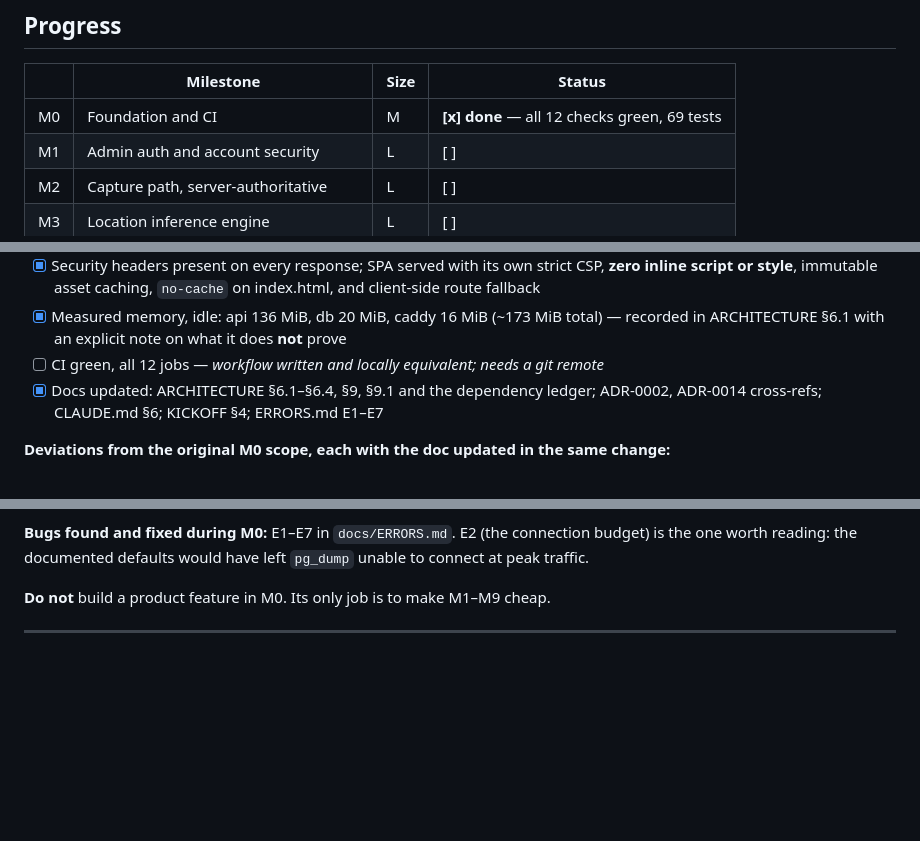
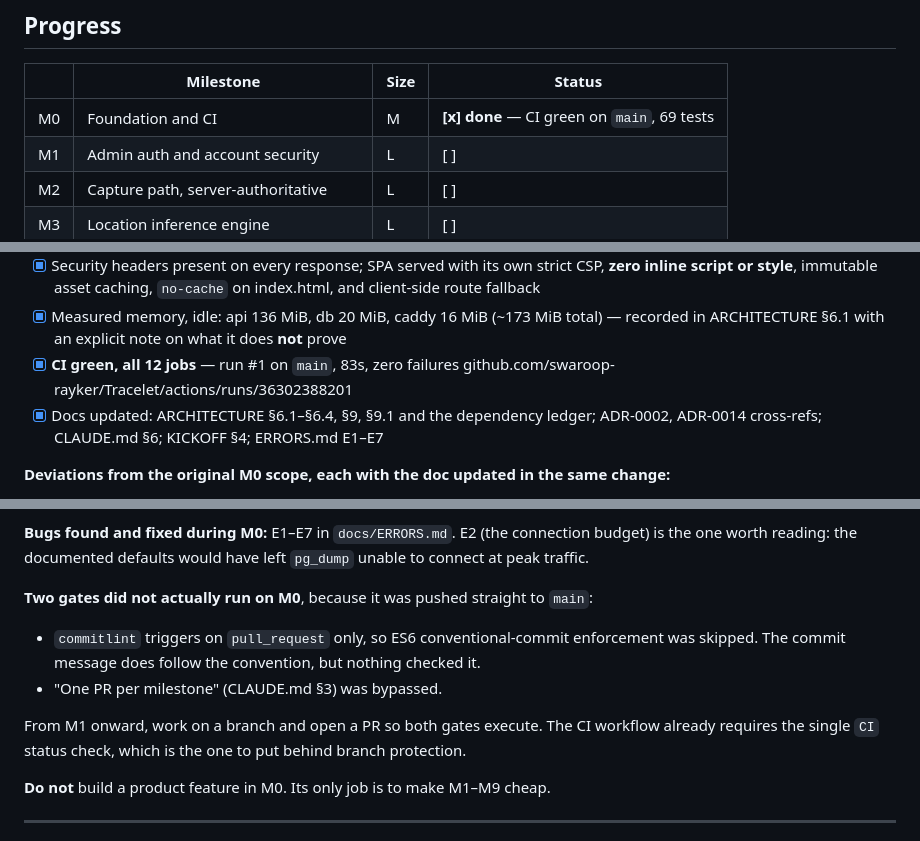
Before and after one commit to swaroop-rayker/Tracelet, a Markdown page: docs/MILESTONES.md, 3 parts joined by grey strips. Rendered like a GitHub page; blank space fills up the shorter version.

Commit message:
docs(M0): record CI run #1 green and the two gates a direct push skipped
CI run #1 on main: all 12 jobs green in 83s, zero failures.
https://github.com/swaroop-rayker/Tracelet/actions/runs/36302388201

Also records, rather than leaves implicit, that pushing M0 straight to main
skipped two standards the project sets for itself:

- commitlint triggers on pull_request only, so ES6 conventional-commit
  enforcement never executed on the M0 commit
- "One PR per milestone" (CLAUDE.md section 3) was bypassed

M1 onward should go through a branch and a PR so both gates actually run. The
single "CI" status check is the one to put behind branch protection.

Co-Authored-By: Claude Opus 5 <noreply@anthropic.com>

```diff
--- a/docs/MILESTONES.md
+++ b/docs/MILESTONES.md
@@ -15,7 +15,7 @@ then open the PR (CLAUDE.md section 2).
 
 | | Milestone | Size | Status |
 |---|---|---|---|
-| M0 | Foundation and CI | M | **[x] done** — all 12 checks green, 69 tests |
+| M0 | Foundation and CI | M | **[x] done** — CI green on `main`, 69 tests |
 | M1 | Admin auth and account security | L | [ ] |
 | M2 | Capture path, server-authoritative | L | [ ] |
 | M3 | Location inference engine | L | [ ] |
@@ -81,7 +81,8 @@ F14.AC11, F15.AC1, F15.AC2, F15.AC4, F15.AC5, F13.AC1, F13.AC2, ES1, ES2, ES6
       and client-side route fallback
 - [x] Measured memory, idle: api 136 MiB, db 20 MiB, caddy 16 MiB (~173 MiB total) —
       recorded in ARCHITECTURE §6.1 with an explicit note on what it does **not** prove
-- [ ] CI green, all 12 jobs — *workflow written and locally equivalent; needs a git remote*
+- [x] **CI green, all 12 jobs** — run #1 on `main`, 83s, zero failures
+      github.com/swaroop-rayker/Tracelet/actions/runs/36302388201
 - [x] Docs updated: ARCHITECTURE §6.1–§6.4, §9, §9.1 and the dependency ledger;
       ADR-0002, ADR-0014 cross-refs; CLAUDE.md §6; KICKOFF §4; ERRORS.md E1–E7
 
@@ -102,6 +103,14 @@ F14.AC11, F15.AC1, F15.AC2, F15.AC4, F15.AC5, F13.AC1, F13.AC2, ES1, ES2, ES6
 **Bugs found and fixed during M0:** E1–E7 in `docs/ERRORS.md`. E2 (the connection budget) is
 the one worth reading: the documented defaults would have left `pg_dump` unable to connect at
 peak traffic.
+
+**Two gates did not actually run on M0**, because it was pushed straight to `main`:
+- `commitlint` triggers on `pull_request` only, so ES6 conventional-commit enforcement was
+  skipped. The commit message does follow the convention, but nothing checked it.
+- "One PR per milestone" (CLAUDE.md §3) was bypassed.
+
+From M1 onward, work on a branch and open a PR so both gates execute. The CI workflow already
+requires the single `CI` status check, which is the one to put behind branch protection.
 
 **Do not** build a product feature in M0. Its only job is to make M1–M9 cheap.
 
```
